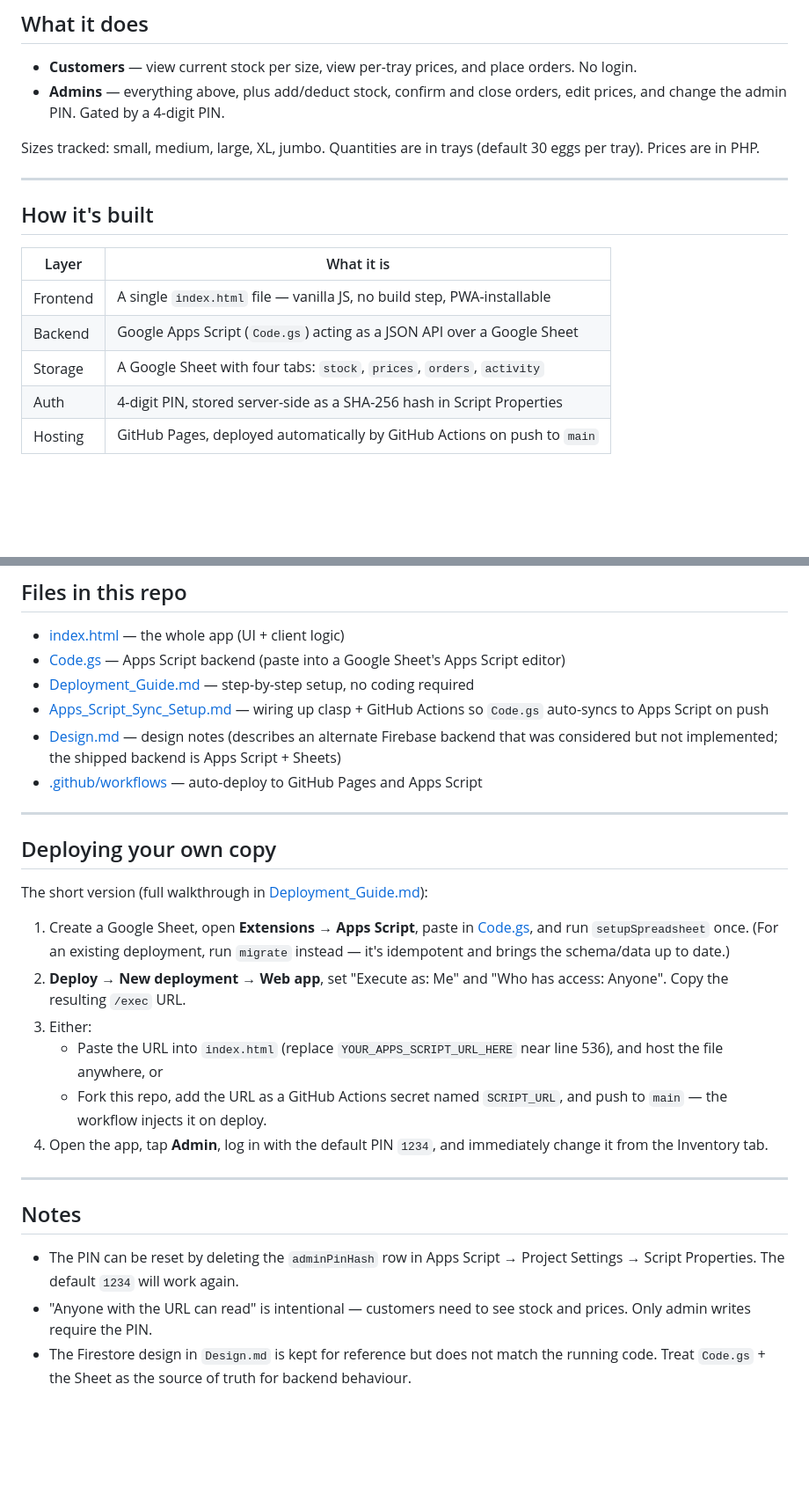
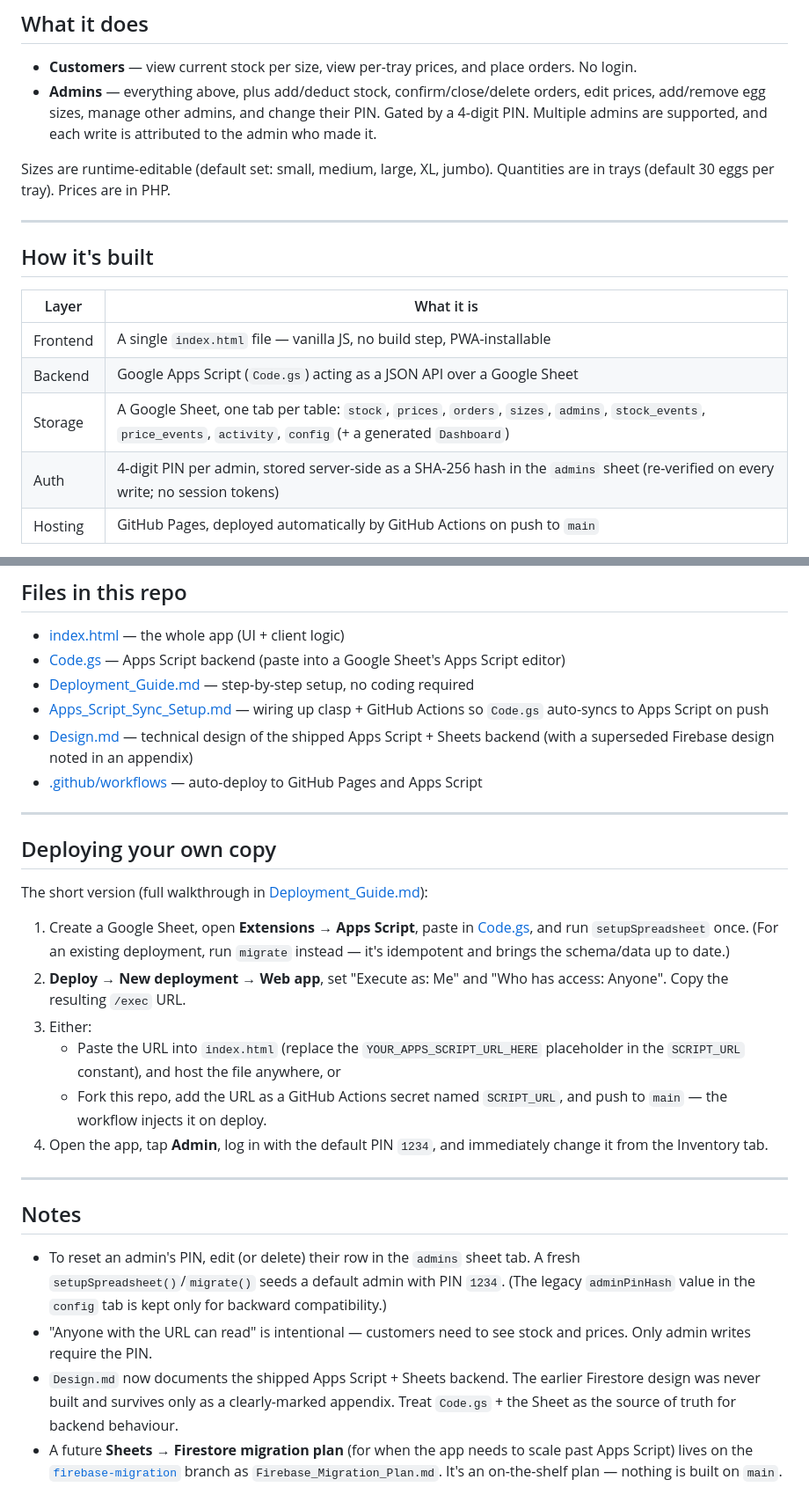
Before and after one commit to clydebaron2000/GoodEgg, a Markdown page: README.md, 2 parts joined by grey strips. Shown at 88% size. Rendered like a GitHub page; blank space fills up the shorter version.

```diff
--- a/README.md
+++ b/README.md
@@ -11,9 +11,9 @@ Add it to your phone's home screen (Share → Add to Home Screen on iOS, ⋮ →
 ## What it does
 
 - **Customers** — view current stock per size, view per-tray prices, and place orders. No login.
-- **Admins** — everything above, plus add/deduct stock, confirm and close orders, edit prices, and change the admin PIN. Gated by a 4-digit PIN.
+- **Admins** — everything above, plus add/deduct stock, confirm/close/delete orders, edit prices, add/remove egg sizes, manage other admins, and change their PIN. Gated by a 4-digit PIN. Multiple admins are supported, and each write is attributed to the admin who made it.
 
-Sizes tracked: small, medium, large, XL, jumbo. Quantities are in trays (default 30 eggs per tray). Prices are in PHP.
+Sizes are runtime-editable (default set: small, medium, large, XL, jumbo). Quantities are in trays (default 30 eggs per tray). Prices are in PHP.
 
 ---
 
@@ -23,8 +23,8 @@ Sizes tracked: small, medium, large, XL, jumbo. Quantities are in trays (default
 |---|---|
 | Frontend | A single `index.html` file — vanilla JS, no build step, PWA-installable |
 | Backend | Google Apps Script (`Code.gs`) acting as a JSON API over a Google Sheet |
-| Storage | A Google Sheet with four tabs: `stock`, `prices`, `orders`, `activity` |
-| Auth | 4-digit PIN, stored server-side as a SHA-256 hash in Script Properties |
+| Storage | A Google Sheet, one tab per table: `stock`, `prices`, `orders`, `sizes`, `admins`, `stock_events`, `price_events`, `activity`, `config` (+ a generated `Dashboard`) |
+| Auth | 4-digit PIN per admin, stored server-side as a SHA-256 hash in the `admins` sheet (re-verified on every write; no session tokens) |
 | Hosting | GitHub Pages, deployed automatically by GitHub Actions on push to `main` |
 
 The client polls the Apps Script web app every 30 seconds for fresh state, and writes go through `POST` with the PIN hash for admin actions. Orders use a client-generated UUID so retries on flaky networks don't create duplicates.
@@ -37,7 +37,7 @@ The client polls the Apps Script web app every 30 seconds for fresh state, and w
 - [Code.gs](Code.gs) — Apps Script backend (paste into a Google Sheet's Apps Script editor)
 - [Deployment_Guide.md](Deployment_Guide.md) — step-by-step setup, no coding required
 - [Apps_Script_Sync_Setup.md](Apps_Script_Sync_Setup.md) — wiring up clasp + GitHub Actions so `Code.gs` auto-syncs to Apps Script on push
-- [Design.md](Design.md) — design notes (describes an alternate Firebase backend that was considered but not implemented; the shipped backend is Apps Script + Sheets)
+- [Design.md](Design.md) — technical design of the shipped Apps Script + Sheets backend (with a superseded Firebase design noted in an appendix)
 - [.github/workflows](.github/workflows) — auto-deploy to GitHub Pages and Apps Script
 
 ---
@@ -49,7 +49,7 @@ The short version (full walkthrough in [Deployment_Guide.md](Deployment_Guide.md
 1. Create a Google Sheet, open **Extensions → Apps Script**, paste in [Code.gs](Code.gs), and run `setupSpreadsheet` once. (For an existing deployment, run `migrate` instead — it's idempotent and brings the schema/data up to date.)
 2. **Deploy → New deployment → Web app**, set "Execute as: Me" and "Who has access: Anyone". Copy the resulting `/exec` URL.
 3. Either:
-   - Paste the URL into `index.html` (replace `YOUR_APPS_SCRIPT_URL_HERE` near line 536), and host the file anywhere, or
+   - Paste the URL into `index.html` (replace the `YOUR_APPS_SCRIPT_URL_HERE` placeholder in the `SCRIPT_URL` constant), and host the file anywhere, or
    - Fork this repo, add the URL as a GitHub Actions secret named `SCRIPT_URL`, and push to `main` — the workflow injects it on deploy.
 4. Open the app, tap **Admin**, log in with the default PIN `1234`, and immediately change it from the Inventory tab.
 
@@ -57,6 +57,7 @@ The short version (full walkthrough in [Deployment_Guide.md](Deployment_Guide.md
 
 ## Notes
 
-- The PIN can be reset by deleting the `adminPinHash` row in Apps Script → Project Settings → Script Properties. The default `1234` will work again.
+- To reset an admin's PIN, edit (or delete) their row in the `admins` sheet tab. A fresh `setupSpreadsheet()`/`migrate()` seeds a default admin with PIN `1234`. (The legacy `adminPinHash` value in the `config` tab is kept only for backward compatibility.)
 - "Anyone with the URL can read" is intentional — customers need to see stock and prices. Only admin writes require the PIN.
-- The Firestore design in `Design.md` is kept for reference but does not match the running code. Treat `Code.gs` + the Sheet as the source of truth for backend behaviour.
+- `Design.md` now documents the shipped Apps Script + Sheets backend. The earlier Firestore design was never built and survives only as a clearly-marked appendix. Treat `Code.gs` + the Sheet as the source of truth for backend behaviour.
+- A future **Sheets → Firestore migration plan** (for when the app needs to scale past Apps Script) lives on the [`firebase-migration`](../../tree/firebase-migration) branch as `Firebase_Migration_Plan.md`. It's an on-the-shelf plan — nothing is built on `main`.
```
Also changed, not shown: Deployment_Guide.md (+29 -20 lines), Design.md (+176 -272 lines).
